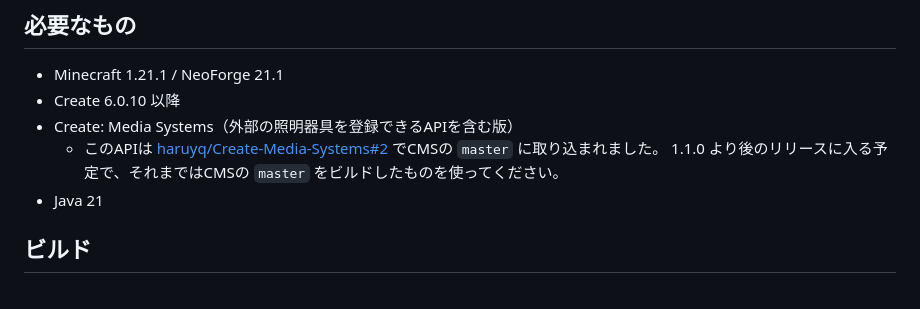
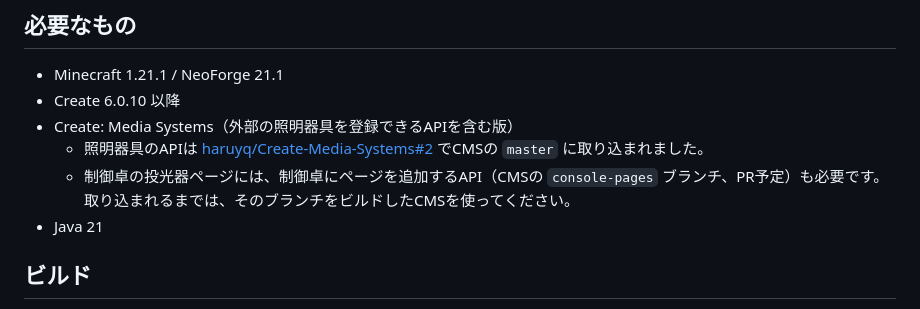
Before and after one commit to jinsh1228/Create-Large-Lights, a Markdown page: README.md, the part around one of its changes. Rendered like a GitHub page.

```diff
--- a/README.md
+++ b/README.md
@@ -68,8 +86,9 @@ CMSのライティングリンクで制御卓にリンクすると、レッド
 - Minecraft 1.21.1 / NeoForge 21.1
 - Create 6.0.10 以降
 - Create: Media Systems（外部の照明器具を登録できるAPIを含む版）
-  - このAPIは [haruyq/Create-Media-Systems#2](https://github.com/haruyq/Create-Media-Systems/pull/2) でCMSの `master` に取り込まれました。
-    1.1.0 より後のリリースに入る予定で、それまではCMSの `master` をビルドしたものを使ってください。
+  - 照明器具のAPIは [haruyq/Create-Media-Systems#2](https://github.com/haruyq/Create-Media-Systems/pull/2) でCMSの `master` に取り込まれました。
+  - 制御卓の投光器ページには、制御卓にページを追加するAPI（CMSの `console-pages` ブランチ、PR予定）も必要です。
+    取り込まれるまでは、そのブランチをビルドしたCMSを使ってください。
 - Java 21
 
 ## ビルド
```
Also changed, not shown: other parts of README.md (+22 -4 lines), docs/5_console_page.png (added), 13 other files.
